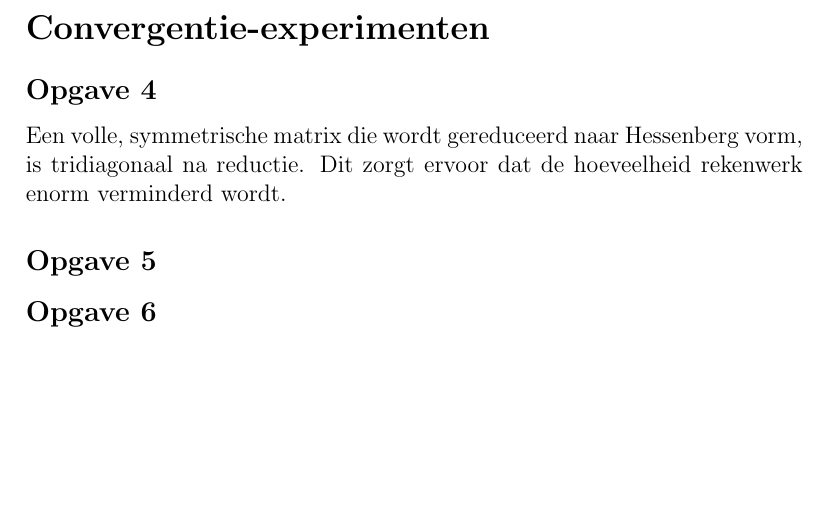
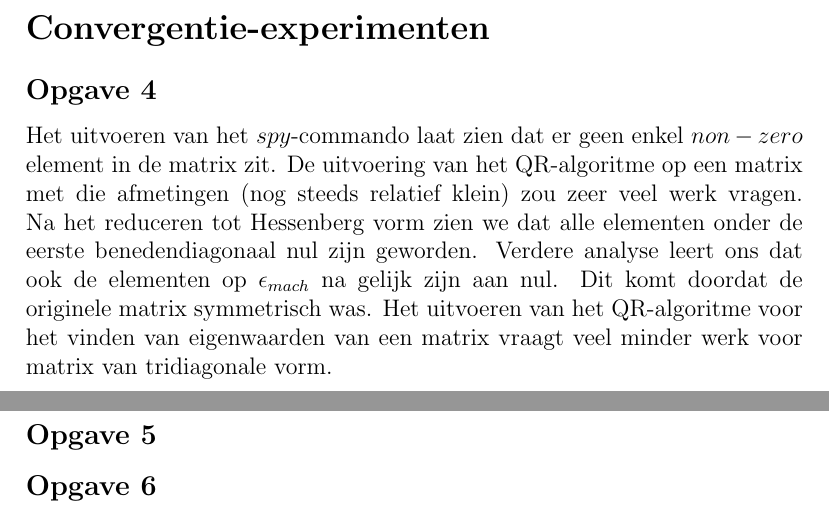
Before and after one commit to WoutV/3CwEsat, a LaTeX document (Project1 NMB/voorlopig_verslag.tex): part of page 3 of 3 before the commit and two parts of pages 3 and 4 of 4 after it, the two joined at a grey line, cut so that both start at the same text, the shorter picture padded with empty space. Compiled offline with pdfLaTeX.

Commit message:
deerrrrrp vraag vier opgelost denk ik

```diff
--- a/Project1 NMB/voorlopig_verslag.tex
+++ b/Project1 NMB/voorlopig_verslag.tex
@@ -35,7 +35,7 @@ In dit practicum onderzoeken we methoden voor het bepalen van eigenwaarden van v
 \section{Convergentie-experimenten}
 
 \subsection{Opgave 4}
-Een volle, symmetrische matrix die wordt gereduceerd naar Hessenberg vorm, is tridiagonaal na reductie. Dit zorgt ervoor dat de hoeveelheid rekenwerk enorm verminderd wordt.
+Het uitvoeren van het $spy$-commando laat zien dat er geen enkel $non-zero$ element in de matrix zit. De uitvoering van het QR-algoritme op een matrix met die afmetingen (nog steeds relatief klein) zou zeer veel werk vragen. Na het reduceren tot Hessenberg vorm zien we dat alle elementen onder de eerste benedendiagonaal nul zijn geworden. Verdere analyse leert ons dat ook de elementen op $\epsilon_{mach}$ na gelijk zijn aan nul. Dit komt doordat de originele matrix symmetrisch was. Het uitvoeren van het QR-algoritme voor het vinden van eigenwaarden van een matrix vraagt veel minder werk voor matrix van tridiagonale vorm.
 
 \subsection{Opgave 5}
 
```
Also changed, not shown: Project1 NMB/voorlopig_verslag.pdf, 2 other files.
